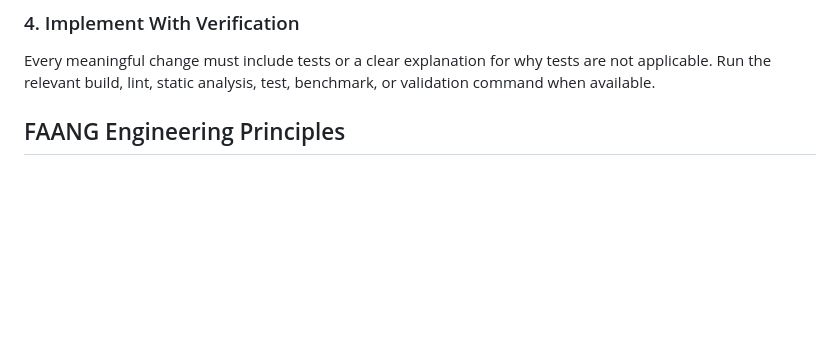
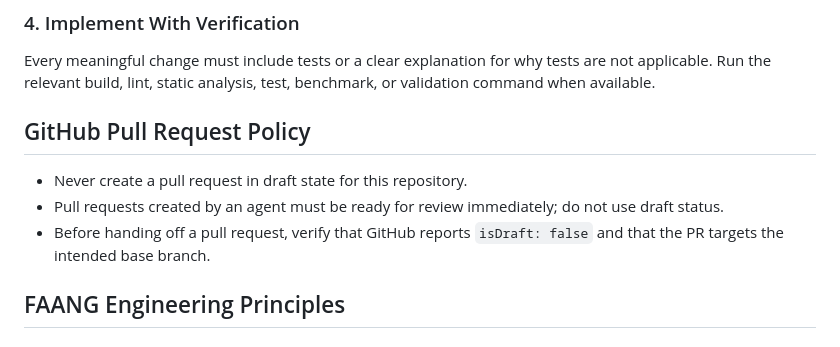
Before and after one commit to tdespenza/lifeos, a Markdown page: AGENTS.md, the part around the change. Drawn GitHub-style; blank space fills up the shorter version.

Commit message:
Require ready pull requests

```diff
--- a/AGENTS.md
+++ b/AGENTS.md
@@ -70,6 +70,12 @@ Avoid over-engineering, hidden side effects, global mutable state, circular depe
 ### 4. Implement With Verification
 
 Every meaningful change must include tests or a clear explanation for why tests are not applicable. Run the relevant build, lint, static analysis, test, benchmark, or validation command when available.
+
+## GitHub Pull Request Policy
+
+- Never create a pull request in draft state for this repository.
+- Pull requests created by an agent must be ready for review immediately; do not use draft status.
+- Before handing off a pull request, verify that GitHub reports `isDraft: false` and that the PR targets the intended base branch.
 
 ## FAANG Engineering Principles
 
```
Also changed, not shown: CLAUDE.md (+6 -0 lines).
